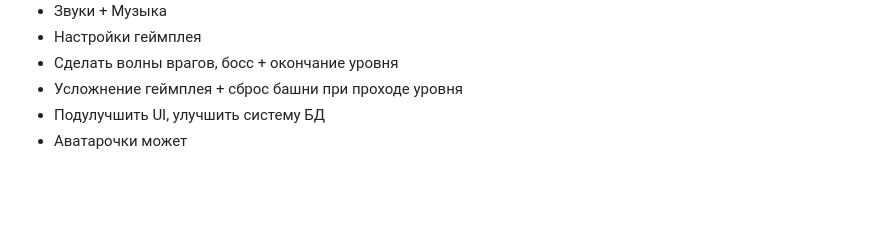
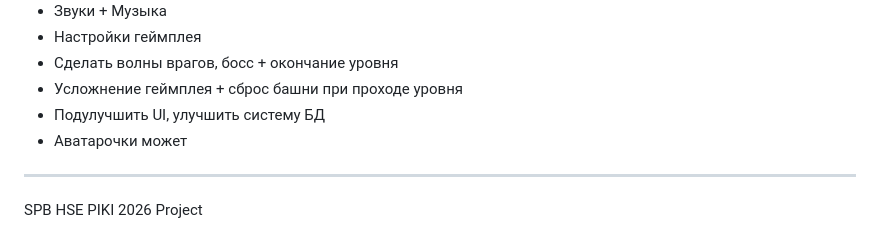
Before and after one commit to TDS-PIKI-Project/TDS, a Markdown page: README.md, the part around the change. Drawn GitHub-style; blank space fills up the shorter version.

```diff
--- a/README.md
+++ b/README.md
@@ -67,3 +67,6 @@ TDS/
 * Усложнение геймплея + сброс башни при проходе уровня
 * Подулучшить UI, улучшить систему БД
 * Аватарочки может
+
+---
+SPB HSE PIKI 2026 Project
```
